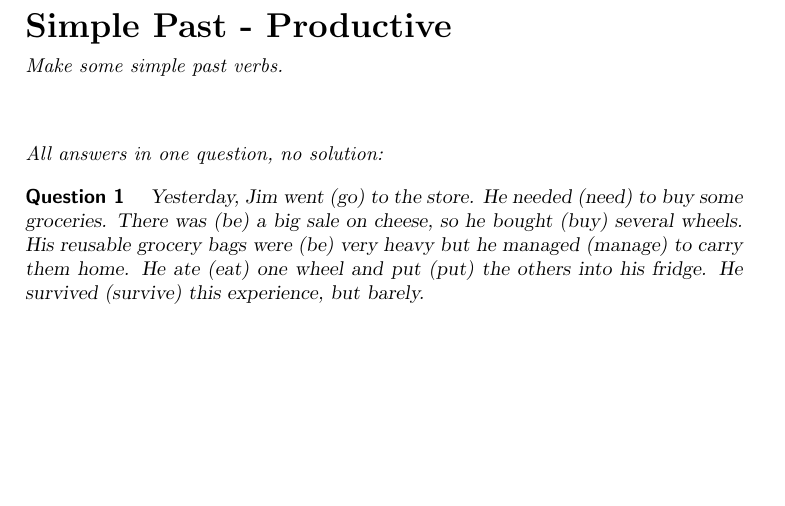
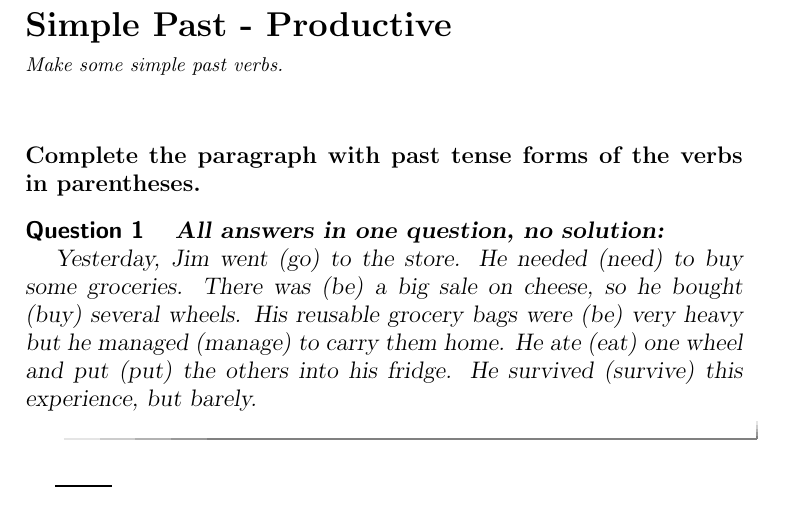
Before and after one commit to eslchill/chrisXimera, a LaTeX document (simplePast/productive.tex): part of page 1 of 2, cut so that both start at the same text, the shorter picture padded with empty space. The pictures show the PDF file simplePast/productive.pdf that the author committed with the source.

Commit message:
added instructions for task

```diff
--- a/simplePast/productive.tex
+++ b/simplePast/productive.tex
@@ -16,9 +16,11 @@ Make some simple past verbs.
 \end{abstract}
 \maketitle
 
+\large\textbf{Complete the paragraph with past tense forms of the verbs in parentheses.}
+
+\begin{question}
 \textbf{All answers in one question, no solution:}
 
-\begin{question}
 Yesterday, Jim \answer{went} (go) to the store. He \answer{needed} (need) to buy some groceries. There \answer{was} (be) a big sale on cheese, so he \answer{bought} (buy) several wheels. His reusable grocery bags \answer{were} (be) very heavy but he \answer{managed} (manage) to carry them home. He \answer{ate} (eat) one wheel and \answer{put} (put) the others into his fridge. He \answer{survived} (survive) this experience, but barely.
 
 \end{question}
```
Also changed, not shown: simplePast/productive.pdf, 2 other files.
